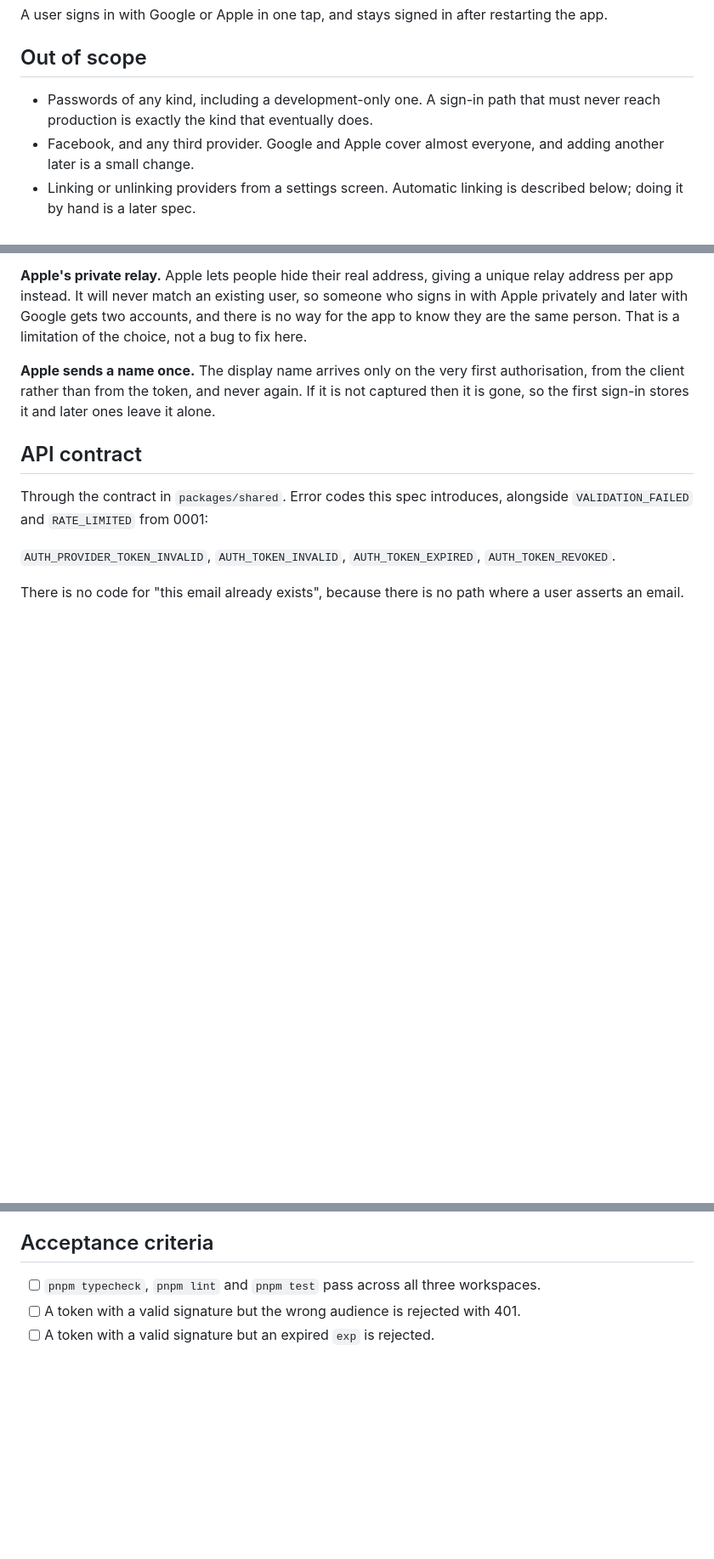
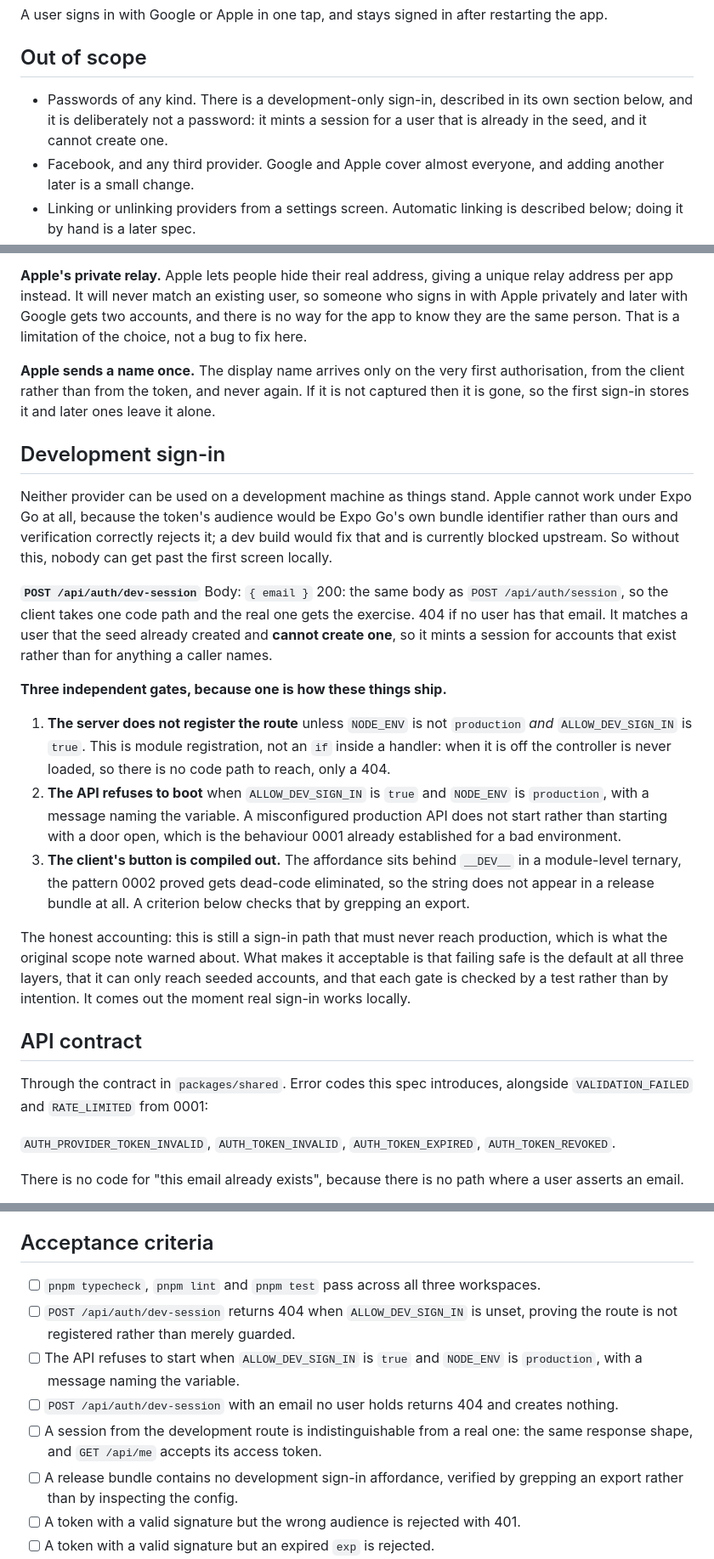
Before and after one commit to Serzhs/PannaApp, a Markdown page: specs/0003-auth.md, 3 parts joined by grey strips. Shown at 85% size. Rendered like a GitHub page; blank space fills up the shorter version.

Commit message:
docs(0003): a development sign-in, and why it is allowed
Neither provider can be used locally: Apple cannot work under Expo Go
because the audience would be Expo Go's bundle id, and a dev build is
blocked upstream. Without a way in, nothing past the first screen can be
built or looked at.

The original scope note refused a development-only password and the
reasoning still stands, so this is not one. It mints a session for a user
the seed already created and cannot create one, and it fails safe three
ways: the route is not registered unless two environment variables agree,
the API refuses to boot on the unsafe combination, and the client's
button is compiled out of a release bundle. Each gate has a criterion.

Co-Authored-By: Claude Opus 5 (1M context) <noreply@anthropic.com>
Claude-Session: https://claude.ai/code/session_01KE8MFNr7nLHcjxUae7N6hG

```diff
--- a/specs/0003-auth.md
+++ b/specs/0003-auth.md
@@ -15,7 +15,7 @@ A user signs in with Google or Apple in one tap, and stays signed in after resta
 
 ## Out of scope
 
-- Passwords of any kind, including a development-only one. A sign-in path that must never reach production is exactly the kind that eventually does.
+- Passwords of any kind. There is a development-only sign-in, described in its own section below, and it is deliberately not a password: it mints a session for a user that is already in the seed, and it cannot create one.
 - Facebook, and any third provider. Google and Apple cover almost everyone, and adding another later is a small change.
 - Linking or unlinking providers from a settings screen. Automatic linking is described below; doing it by hand is a later spec.
 - Account deletion, profile editing, avatars.
@@ -42,6 +43,37 @@ Linking on an _unverified_ email would be account takeover: anyone who can get a
 **Apple's private relay.** Apple lets people hide their real address, giving a unique relay address per app instead. It will never match an existing user, so someone who signs in with Apple privately and later with Google gets two accounts, and there is no way for the app to know they are the same person. That is a limitation of the choice, not a bug to fix here.
 
 **Apple sends a name once.** The display name arrives only on the very first authorisation, from the client rather than from the token, and never again. If it is not captured then it is gone, so the first sign-in stores it and later ones leave it alone.
+
+## Development sign-in
+
+Neither provider can be used on a development machine as things stand. Apple cannot work under Expo
+Go at all, because the token's audience would be Expo Go's own bundle identifier rather than ours and
+verification correctly rejects it; a dev build would fix that and is currently blocked upstream. So
+without this, nobody can get past the first screen locally.
+
+**`POST /api/auth/dev-session`**
+Body: `{ email }`
+200: the same body as `POST /api/auth/session`, so the client takes one code path and the real one
+gets the exercise.
+404 if no user has that email. It matches a user that the seed already created and **cannot create
+one**, so it mints a session for accounts that exist rather than for anything a caller names.
+
+**Three independent gates, because one is how these things ship.**
+
+1. **The server does not register the route** unless `NODE_ENV` is not `production` _and_
+   `ALLOW_DEV_SIGN_IN` is `true`. This is module registration, not an `if` inside a handler: when it
+   is off the controller is never loaded, so there is no code path to reach, only a 404.
+2. **The API refuses to boot** when `ALLOW_DEV_SIGN_IN` is `true` and `NODE_ENV` is `production`,
+   with a message naming the variable. A misconfigured production API does not start rather than
+   starting with a door open, which is the behaviour 0001 already established for a bad environment.
+3. **The client's button is compiled out.** The affordance sits behind `__DEV__` in a module-level
+   ternary, the pattern 0002 proved gets dead-code eliminated, so the string does not appear in a
+   release bundle at all. A criterion below checks that by grepping an export.
+
+The honest accounting: this is still a sign-in path that must never reach production, which is what
+the original scope note warned about. What makes it acceptable is that failing safe is the default at
+all three layers, that it can only reach seeded accounts, and that each gate is checked by a test
+rather than by intention. It comes out the moment real sign-in works locally.
 
 ## API contract
 
@@ -99,6 +133,11 @@ Tokens are stored in `expo-secure-store`. The shared client attaches the access
 ## Acceptance criteria
 
 - [ ] `pnpm typecheck`, `pnpm lint` and `pnpm test` pass across all three workspaces.
+- [ ] `POST /api/auth/dev-session` returns 404 when `ALLOW_DEV_SIGN_IN` is unset, proving the route is not registered rather than merely guarded.
+- [ ] The API refuses to start when `ALLOW_DEV_SIGN_IN` is `true` and `NODE_ENV` is `production`, with a message naming the variable.
+- [ ] `POST /api/auth/dev-session` with an email no user holds returns 404 and creates nothing.
+- [ ] A session from the development route is indistinguishable from a real one: the same response shape, and `GET /api/me` accepts its access token.
+- [ ] A release bundle contains no development sign-in affordance, verified by grepping an export rather than by inspecting the config.
 - [ ] A token with a valid signature but the wrong audience is rejected with 401.
 - [ ] A token with a valid signature but an expired `exp` is rejected.
 - [ ] A token whose `nonce` does not match the attempt is rejected, so a captured token cannot be replayed.
```
Also changed, not shown: other parts of specs/0003-auth.md (+3 -0 lines).
